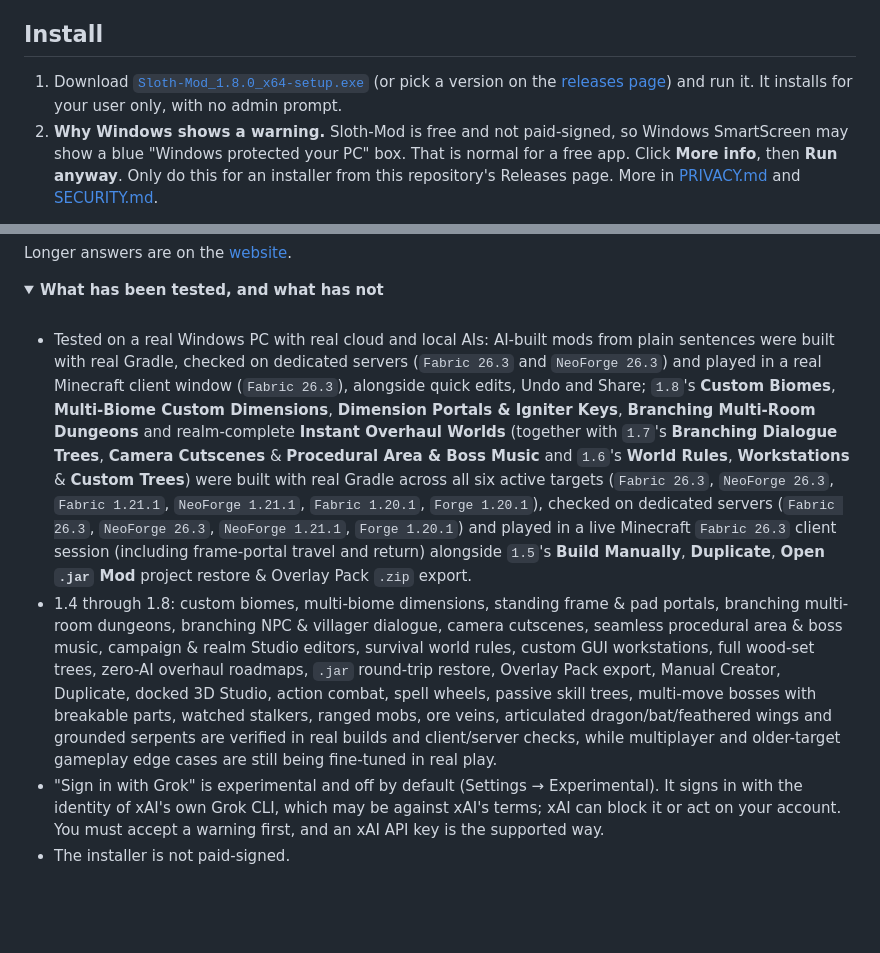
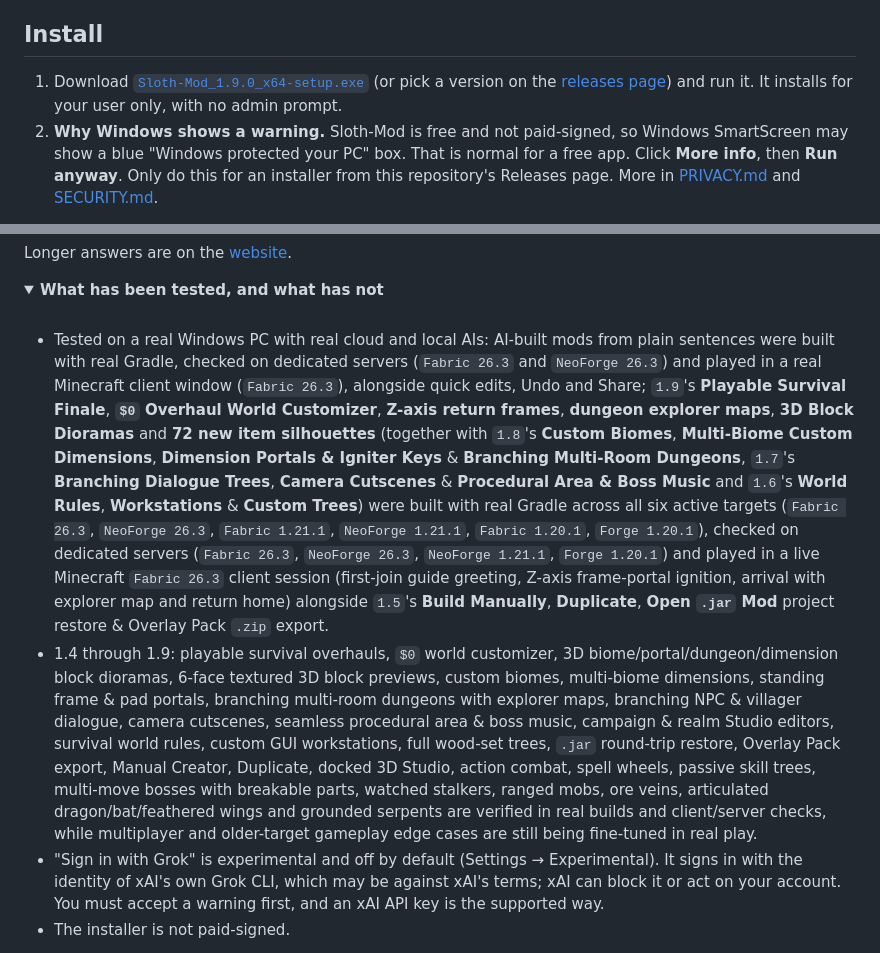
Before and after one commit to DeusesPR/Sloth-Mod, a Markdown page: README.md, 2 parts joined by grey strips. Drawn GitHub-style; folded sections open; blank space fills up the shorter version.

```diff
--- a/README.md
+++ b/README.md
@@ -169,7 +168,7 @@ Your AI provider may charge you; Gemini and Mistral have free tiers, OpenRouter
 
 ## Install
 
-1. Download [`Sloth-Mod_1.8.0_x64-setup.exe`](https://github.com/DeusesPR/Sloth-Mod/releases/download/v1.8.0/Sloth-Mod_1.8.0_x64-setup.exe) (or pick a version on the [releases page](https://github.com/DeusesPR/Sloth-Mod/releases)) and run it. It installs for your user only, with no admin prompt.
+1. Download [`Sloth-Mod_1.9.0_x64-setup.exe`](https://github.com/DeusesPR/Sloth-Mod/releases/download/v1.9.0/Sloth-Mod_1.9.0_x64-setup.exe) (or pick a version on the [releases page](https://github.com/DeusesPR/Sloth-Mod/releases)) and run it. It installs for your user only, with no admin prompt.
 2. **Why Windows shows a warning.** Sloth-Mod is free and not paid-signed, so Windows SmartScreen may show a blue "Windows protected your PC" box. That is normal for a free app. Click **More info**, then **Run anyway**. Only do this for an installer from this repository's Releases page. More in [PRIVACY.md](PRIVACY.md) and [SECURITY.md](SECURITY.md).
 
 You need Windows 10 or 11 (64-bit), about 4 GB of free disk space, internet for the first setup, and Minecraft Java Edition to play what you make. The app updates itself and keeps your mods, settings and keys.
@@ -253,8 +252,8 @@ Longer answers are on the [website](https://deusespr.github.io/Sloth-Mod/#faq).
 
 <br>
 
-- Tested on a real Windows PC with real cloud and local AIs: AI-built mods from plain sentences were built with real Gradle, checked on dedicated servers (`Fabric 26.3` and `NeoForge 26.3`) and played in a real Minecraft client window (`Fabric 26.3`), alongside quick edits, Undo and Share; `1.8`'s **Custom Biomes**, **Multi-Biome Custom Dimensions**, **Dimension Portals & Igniter Keys**, **Branching Multi-Room Dungeons** and realm-complete **Instant Overhaul Worlds** (together with `1.7`'s **Branching Dialogue Trees**, **Camera Cutscenes** & **Procedural Area & Boss Music** and `1.6`'s **World Rules**, **Workstations** & **Custom Trees**) were built with real Gradle across all six active targets (`Fabric 26.3`, `NeoForge 26.3`, `Fabric 1.21.1`, `NeoForge 1.21.1`, `Fabric 1.20.1`, `Forge 1.20.1`), checked on dedicated servers (`Fabric 26.3`, `NeoForge 26.3`, `NeoForge 1.21.1`, `Forge 1.20.1`) and played in a live Minecraft `Fabric 26.3` client session (including frame-portal travel and return) alongside `1.5`'s **Build Manually**, **Duplicate**, **Open `.jar` Mod** project restore & Overlay Pack `.zip` export.
-- 1.4 through 1.8: custom biomes, multi-biome dimensions, standing frame & pad portals, branching multi-room dungeons, branching NPC & villager dialogue, camera cutscenes, seamless procedural area & boss music, campaign & realm Studio editors, survival world rules, custom GUI workstations, full wood-set trees, zero-AI overhaul roadmaps, `.jar` round-trip restore, Overlay Pack export, Manual Creator, Duplicate, docked 3D Studio, action combat, spell wheels, passive skill trees, multi-move bosses with breakable parts, watched stalkers, ranged mobs, ore veins, articulated dragon/bat/feathered wings and grounded serpents are verified in real builds and client/server checks, while multiplayer and older-target gameplay edge cases are still being fine-tuned in real play.
+- Tested on a real Windows PC with real cloud and local AIs: AI-built mods from plain sentences were built with real Gradle, checked on dedicated servers (`Fabric 26.3` and `NeoForge 26.3`) and played in a real Minecraft client window (`Fabric 26.3`), alongside quick edits, Undo and Share; `1.9`'s **Playable Survival Finale**, **`$0` Overhaul World Customizer**, **Z-axis return frames**, **dungeon explorer maps**, **3D Block Dioramas** and **72 new item silhouettes** (together with `1.8`'s **Custom Biomes**, **Multi-Biome Custom Dimensions**, **Dimension Portals & Igniter Keys** & **Branching Multi-Room Dungeons**, `1.7`'s **Branching Dialogue Trees**, **Camera Cutscenes** & **Procedural Area & Boss Music** and `1.6`'s **World Rules**, **Workstations** & **Custom Trees**) were built with real Gradle across all six active targets (`Fabric 26.3`, `NeoForge 26.3`, `Fabric 1.21.1`, `NeoForge 1.21.1`, `Fabric 1.20.1`, `Forge 1.20.1`), checked on dedicated servers (`Fabric 26.3`, `NeoForge 26.3`, `NeoForge 1.21.1`, `Forge 1.20.1`) and played in a live Minecraft `Fabric 26.3` client session (first-join guide greeting, Z-axis frame-portal ignition, arrival with explorer map and return home) alongside `1.5`'s **Build Manually**, **Duplicate**, **Open `.jar` Mod** project restore & Overlay Pack `.zip` export.
+- 1.4 through 1.9: playable survival overhauls, `$0` world customizer, 3D biome/portal/dungeon/dimension block dioramas, 6-face textured 3D block previews, custom biomes, multi-biome dimensions, standing frame & pad portals, branching multi-room dungeons with explorer maps, branching NPC & villager dialogue, camera cutscenes, seamless procedural area & boss music, campaign & realm Studio editors, survival world rules, custom GUI workstations, full wood-set trees, `.jar` round-trip restore, Overlay Pack export, Manual Creator, Duplicate, docked 3D Studio, action combat, spell wheels, passive skill trees, multi-move bosses with breakable parts, watched stalkers, ranged mobs, ore veins, articulated dragon/bat/feathered wings and grounded serpents are verified in real builds and client/server checks, while multiplayer and older-target gameplay edge cases are still being fine-tuned in real play.
 - "Sign in with Grok" is experimental and off by default (Settings → Experimental). It signs in with the identity of xAI's own Grok CLI, which may be against xAI's terms; xAI can block it or act on your account. You must accept a warning first, and an xAI API key is the supported way.
 - The installer is not paid-signed.
 
```
Also changed, not shown: other parts of README.md (+27 -28 lines), CHANGELOG.md (+11 -0 lines), docs/img/v19/biome-voxel-studio.png (added), docs/img/v19/dungeon-voxel-studio.png (added), docs/img/v19/journey-guide.png (added), docs/img/v19/overhaul-customizer.png (added), docs/img/v19/portal-voxel-studio.png (added), 1 other file.
